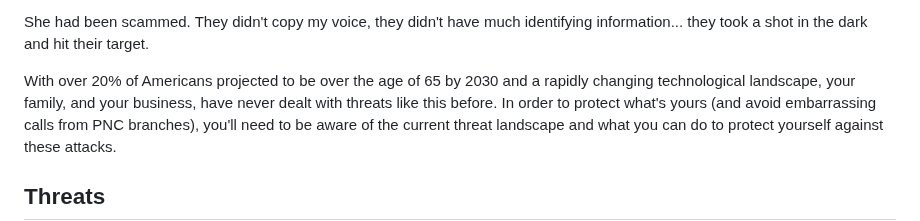
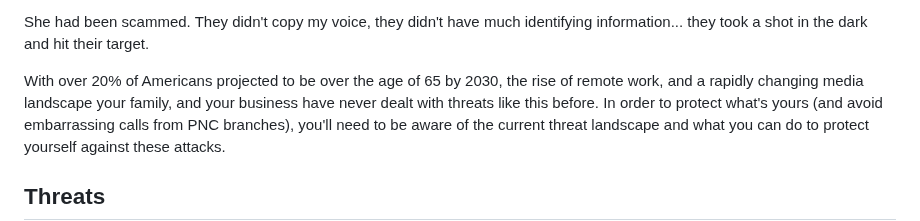
Before and after one commit to jmoak3/jmoak3.github.io, a Markdown page: posts/deepfake-fraud.md, the part around the change. Drawn GitHub-style.

```diff
--- a/posts/deepfake-fraud.md
+++ b/posts/deepfake-fraud.md
@@ -19,7 +19,7 @@ She didn't lose the money, but she did lose some of her pride.
 
 She had been scammed. They didn't copy my voice, they didn't have much identifying information... they took a shot in the dark and hit their target.
 
-With over 20% of Americans projected to be over the age of 65 by 2030 and a rapidly changing technological landscape, your family, and your business, have never dealt with threats like this before.
+With over 20% of Americans projected to be over the age of 65 by 2030, the rise of remote work, and a rapidly changing media landscape your family, and your business have never dealt with threats like this before.
 In order to protect what's yours (and avoid embarrassing calls from PNC branches), you'll need to be aware of the current threat landscape and what you can do to protect yourself against these attacks.
 
 ## Threats
```
